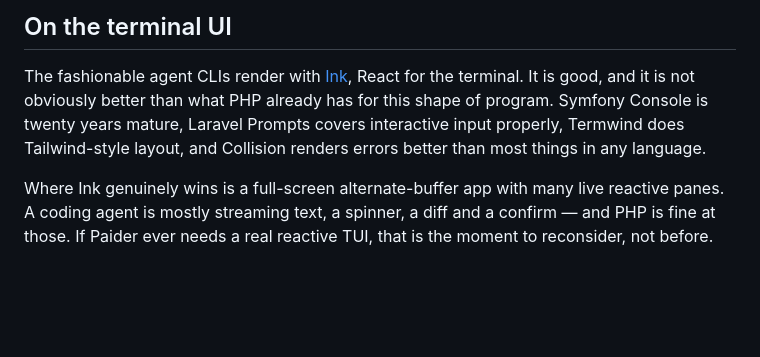
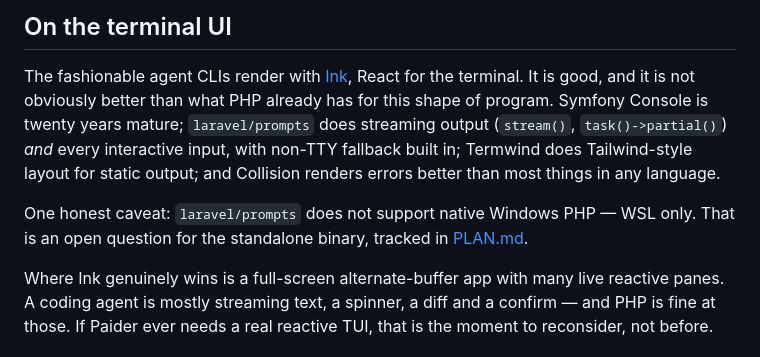
Before and after one commit to shoemoney/paider, a Markdown page: README.md, the part around one of its changes. GitHub-like rendering; blank space fills up the shorter version.

```diff
--- a/README.md
+++ b/README.md
@@ -111,9 +111,13 @@ against, and it is why [`PLAN.md`](PLAN.md) has a Non-goals section longer than
 
 The fashionable agent CLIs render with [Ink](https://github.com/vadimdemedes/ink), React for the
 terminal. It is good, and it is not obviously better than what PHP already has for this shape of
-program. Symfony Console is twenty years mature, Laravel Prompts covers interactive input
-properly, Termwind does Tailwind-style layout, and Collision renders errors better than most
-things in any language.
+program. Symfony Console is twenty years mature; `laravel/prompts` does streaming output
+(`stream()`, `task()->partial()`) *and* every interactive input, with non-TTY fallback built in;
+Termwind does Tailwind-style layout for static output; and Collision renders errors better than
+most things in any language.
+
+One honest caveat: `laravel/prompts` does not support native Windows PHP — WSL only. That is an
+open question for the standalone binary, tracked in [PLAN.md](PLAN.md).
 
 Where Ink genuinely wins is a full-screen alternate-buffer app with many live reactive panes.
 A coding agent is mostly streaming text, a spinner, a diff and a confirm — and PHP is fine at
```
Also changed, not shown: other parts of README.md (+1 -1 lines), PLAN.md (+73 -0 lines).
